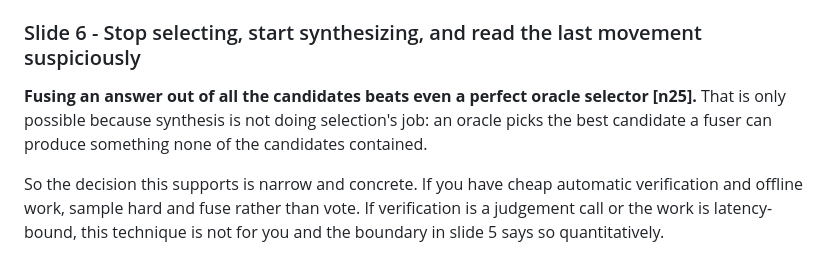
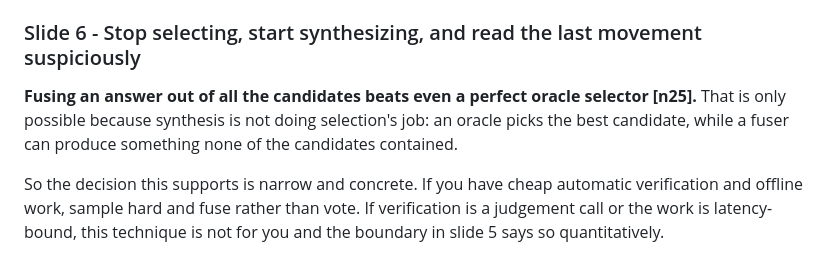
Before and after one commit to 0xchamin/mincha_brain, a Markdown page: sources/260804_cs329a-test-time-compute/LEARNING.md, the part around the change. GitHub-like rendering.

Commit message:
fix: dropped clause break in cs329a slide 6
'an oracle picks the best candidate a fuser can produce something none of the
candidates contained' was missing its conjunction. Introduced in the previous
commit; the sentence is the note's central distinction between selection and
synthesis, so it is worth reading correctly.

Co-Authored-By: Claude Opus 5 <noreply@anthropic.com>

```diff
--- a/sources/260804_cs329a-test-time-compute/LEARNING.md
+++ b/sources/260804_cs329a-test-time-compute/LEARNING.md
@@ -1032,8 +1032,8 @@ than not doing it at all** [`n18`].
 ### Slide 6 - Stop selecting, start synthesizing, and read the last movement suspiciously
 
 **Fusing an answer out of all the candidates beats even a perfect oracle selector [n25].** That is
-only possible because synthesis is not doing selection's job: an oracle picks the best candidate a
-fuser can produce something none of the candidates contained.
+only possible because synthesis is not doing selection's job: an oracle picks the best candidate,
+while a fuser can produce something none of the candidates contained.
 
 So the decision this supports is narrow and concrete. If you have cheap automatic verification and
 offline work, sample hard and fuse rather than vote. If verification is a judgement call or the work
```
